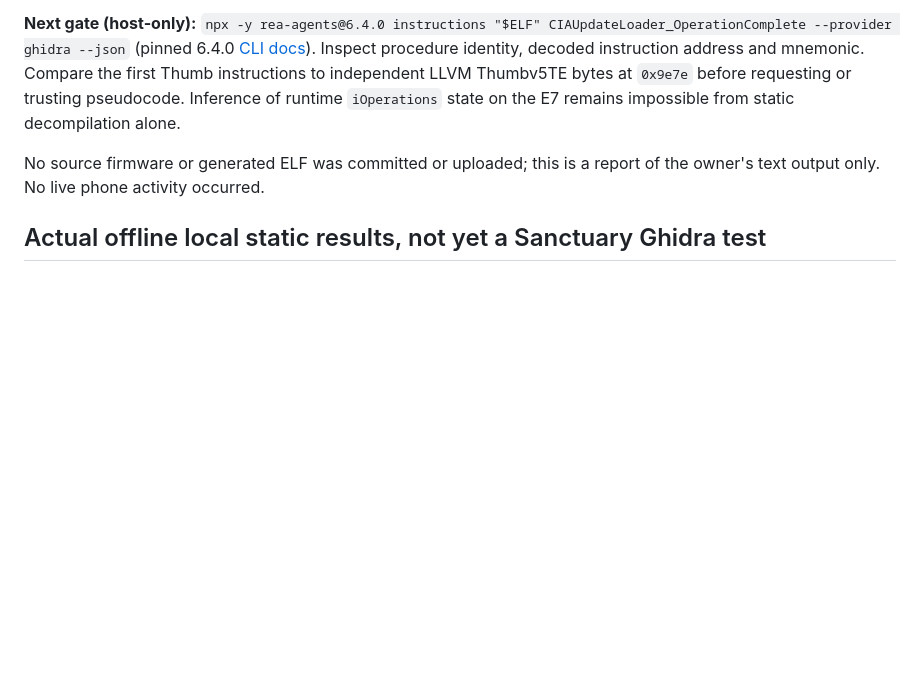
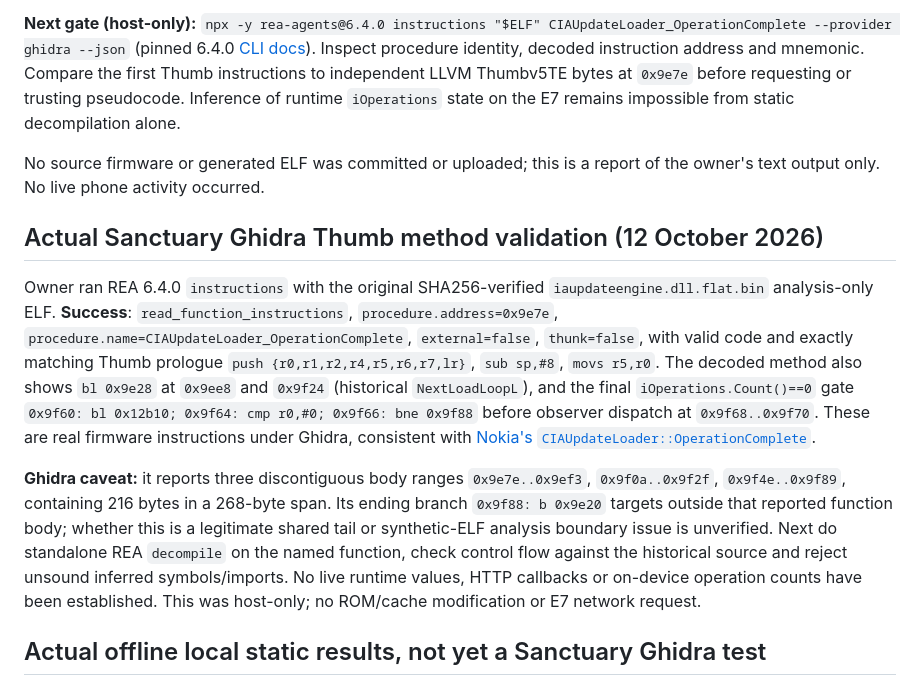
Before and after one commit to sillymotives/Nokia-E7, a Markdown page: research/ncd-protocol-recon/REA-GHIDRA-BELLE-ELF-WRAPPER-PREP.md, the part around the change. Drawn GitHub-style; blank space fills up the shorter version.

Commit message:
docs: verify Ghidra Thumb OperationComplete and final refresh gate

```diff
--- a/research/ncd-protocol-recon/REA-GHIDRA-BELLE-ELF-WRAPPER-PREP.md
+++ b/research/ncd-protocol-recon/REA-GHIDRA-BELLE-ELF-WRAPPER-PREP.md
@@ -74,6 +74,12 @@ The owner used the existing previously flattened E32 image at `~/Documents/E7 du
 
 No source firmware or generated ELF was committed or uploaded; this is a report of the owner's text output only. No live phone activity occurred.
 
+## Actual Sanctuary Ghidra Thumb method validation (12 October 2026)
+
+Owner ran REA 6.4.0 `instructions` with the original SHA256-verified `iaupdateengine.dll.flat.bin` analysis-only ELF. **Success**: `read_function_instructions`, `procedure.address=0x9e7e`, `procedure.name=CIAUpdateLoader_OperationComplete`, `external=false`, `thunk=false`, with valid code and exactly matching Thumb prologue `push {r0,r1,r2,r4,r5,r6,r7,lr}`, `sub sp,#8`, `movs r5,r0`. The decoded method also shows `bl 0x9e28` at `0x9ee8` and `0x9f24` (historical `NextLoadLoopL`), and the final `iOperations.Count()==0` gate `0x9f60: bl 0x12b10; 0x9f64: cmp r0,#0; 0x9f66: bne 0x9f88` before observer dispatch at `0x9f68..0x9f70`. These are real firmware instructions under Ghidra, consistent with [Nokia's `CIAUpdateLoader::OperationComplete`](https://github.com/SymbianSource/oss.FCL.sf.mw.appinstall/blob/760927eba63e3324cceee974b9ed582da90cb9a3/iaupdate/IAD/engine/controller/src/iaupdateloader.cpp#L323-L421).
+
+**Ghidra caveat:** it reports three discontiguous body ranges `0x9e7e..0x9ef3`, `0x9f0a..0x9f2f`, `0x9f4e..0x9f89`, containing 216 bytes in a 268-byte span. Its ending branch `0x9f88: b 0x9e20` targets outside that reported function body; whether this is a legitimate shared tail or synthetic-ELF analysis boundary issue is unverified. Next do standalone REA `decompile` on the named function, check control flow against the historical source and reject unsound inferred symbols/imports. No live runtime values, HTTP callbacks or on-device operation counts have been established. This was host-only; no ROM/cache modification or E7 network request.
+
 ## Actual offline local static results, not yet a Sanctuary Ghidra test
 
 Ran `python3 -m py_compile`, **8/8** local converter tests, and `readelf` and LLVM disassembly checks against the four previously archived owner-provided flattened images, verifying their SHA256 identities and code preservation:
```
